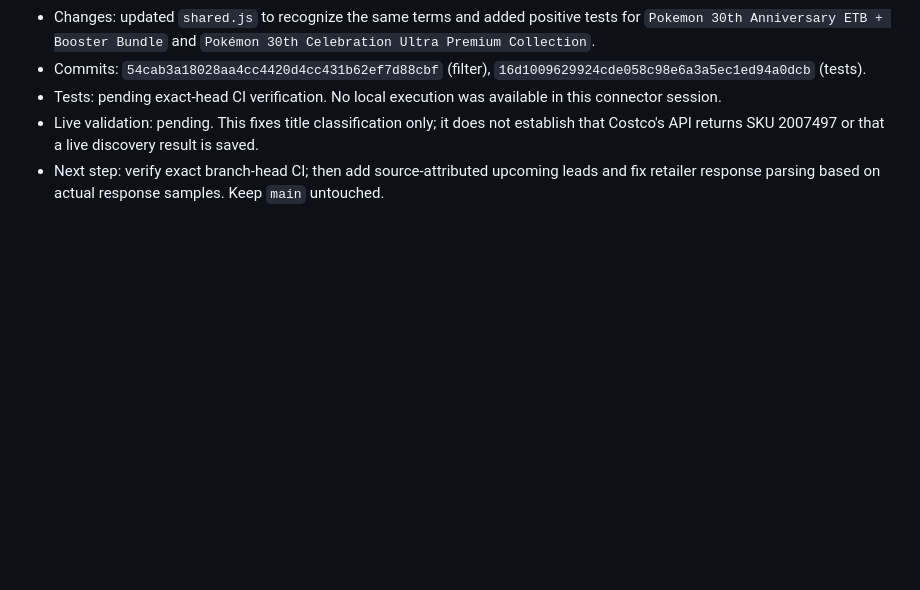
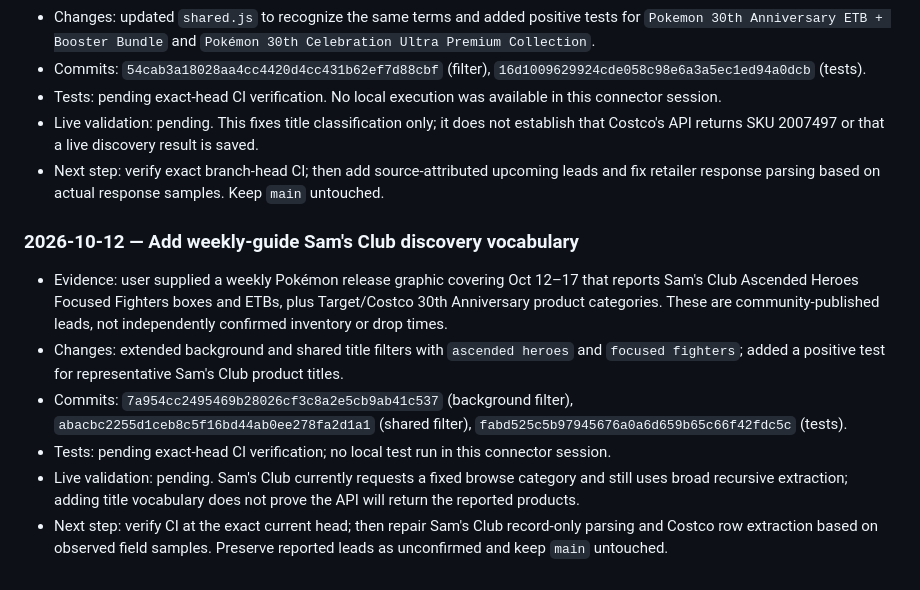
Before and after one commit to FelRod-Diecast/Pokemon-TCG-Store-Scanner, a Markdown page: ENGINEERING_LOG.md, the part around the change. Rendered like a GitHub page; blank space fills up the shorter version.

Commit message:
Log weekly-guide Sam's Club discovery coverage

```diff
--- a/ENGINEERING_LOG.md
+++ b/ENGINEERING_LOG.md
@@ -80,3 +80,11 @@ File: `pokemon-tcg-scanner-state-2026-10-12T19-05-09-759Z.json`, exported 2026-1
 - Tests: pending exact-head CI verification. No local execution was available in this connector session.
 - Live validation: pending. This fixes title classification only; it does not establish that Costco's API returns SKU 2007497 or that a live discovery result is saved.
 - Next step: verify exact branch-head CI; then add source-attributed upcoming leads and fix retailer response parsing based on actual response samples. Keep `main` untouched.
+
+### 2026-10-12 — Add weekly-guide Sam's Club discovery vocabulary
+- Evidence: user supplied a weekly Pokémon release graphic covering Oct 12–17 that reports Sam's Club Ascended Heroes Focused Fighters boxes and ETBs, plus Target/Costco 30th Anniversary product categories. These are community-published leads, not independently confirmed inventory or drop times.
+- Changes: extended background and shared title filters with `ascended heroes` and `focused fighters`; added a positive test for representative Sam's Club product titles.
+- Commits: `7a954cc2495469b28026cf3c8a2e5cb9ab41c537` (background filter), `abacbc2255d1ceb8c5f16bd44ab0ee278fa2d1a1` (shared filter), `fabd525c5b97945676a0a6d659b65c66f42fdc5c` (tests).
+- Tests: pending exact-head CI verification; no local test run in this connector session.
+- Live validation: pending. Sam's Club currently requests a fixed browse category and still uses broad recursive extraction; adding title vocabulary does not prove the API will return the reported products.
+- Next step: verify CI at the exact current head; then repair Sam's Club record-only parsing and Costco row extraction based on observed field samples. Preserve reported leads as unconfirmed and keep `main` untouched.
```
